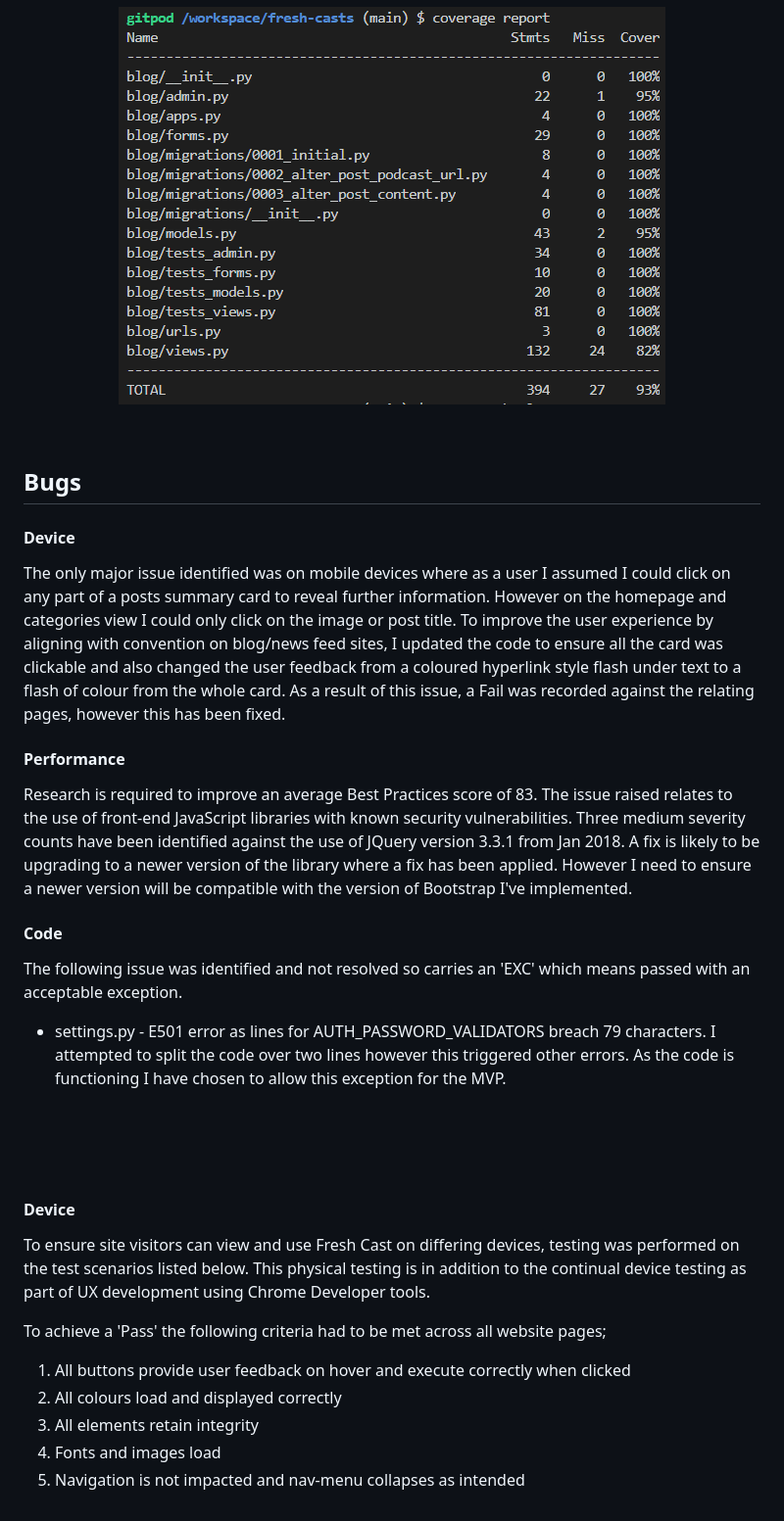
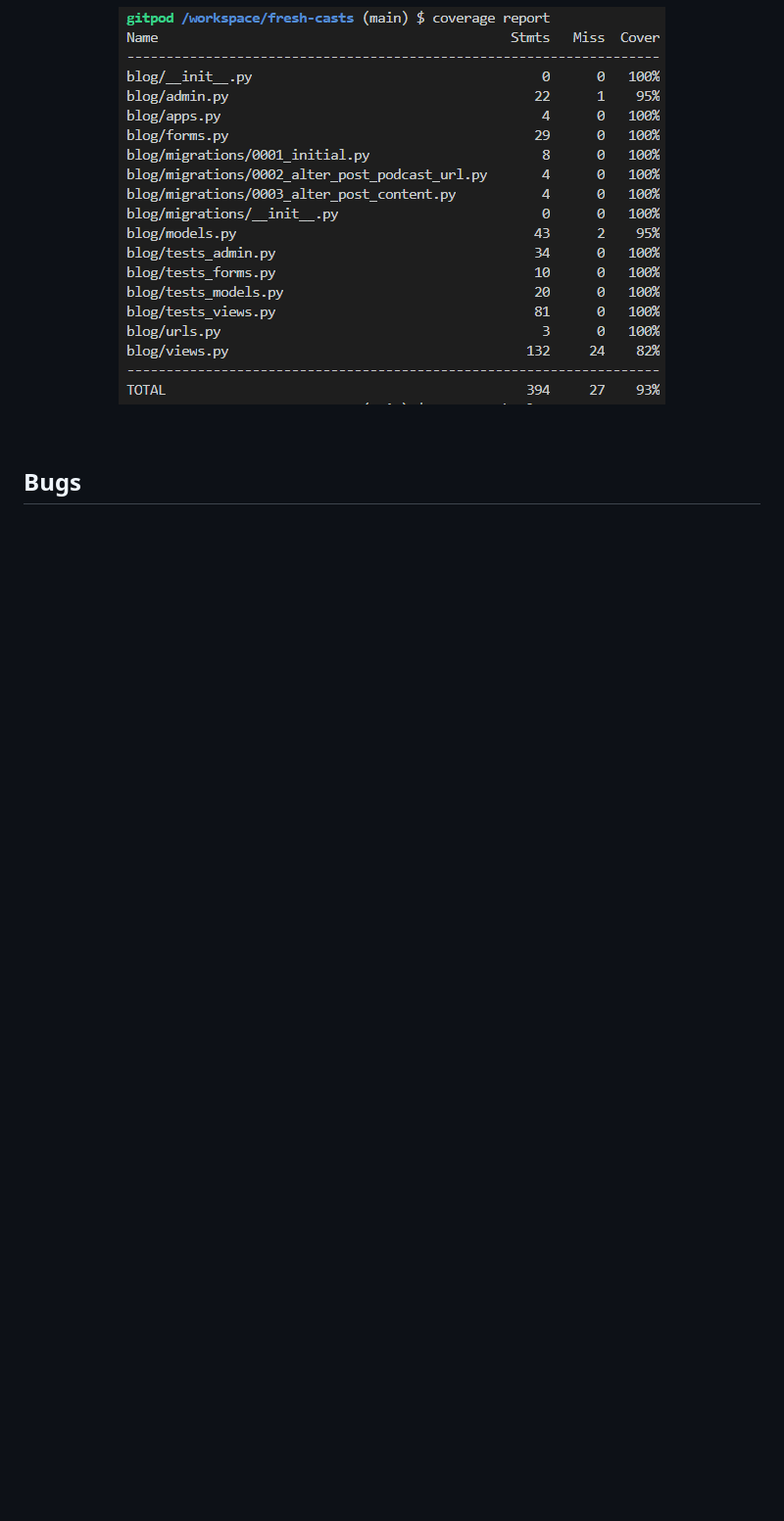
Before and after one commit to RickofManc/fresh-casts, a Markdown page: TESTING.md, the part around the change. Shown: that part at 98% size. GitHub-like rendering; blank space fills up the shorter version.

Commit message:
Remove unnecessary text from bugs section, will be replaced by table

```diff
--- a/TESTING.md
+++ b/TESTING.md
@@ -282,38 +282,3 @@ Whilst further testing is required to achieve 100% coverage, the results so far
 
 
 ## Bugs
-
-
-
-#### Device
-The only major issue identified was on mobile devices where as a user I assumed I could click on any part of a posts summary card to reveal further information. However on the homepage and categories view I could only click on the image or post title. To improve the user experience by aligning with convention on blog/news feed sites, I updated the code to ensure all the card was clickable and also changed the user feedback from a coloured hyperlink style flash under text to a flash of colour from the whole card. As a result of this issue, a Fail was recorded against the relating pages, however this has been fixed.
-
-
-#### Performance
-Research is required to improve an average Best Practices score of 83. The issue raised relates to the use of front-end JavaScript libraries with known security vulnerabilities. Three medium severity counts have been identified against the use of JQuery version 3.3.1 from Jan 2018. A fix is likely to be upgrading to a newer version of the library where a fix has been applied. However I need to ensure a newer version will be compatible with the version of Bootstrap I've implemented.
-#### Code
-The following issue was identified and not resolved so carries an 'EXC' which means passed with an acceptable exception.
-* settings.py - E501 error as lines for AUTH_PASSWORD_VALIDATORS breach 79 characters. I attempted to split the code over two lines however this triggered other errors. As the code is functioning I have chosen to allow this exception for the MVP.
-
-<br>
-
-
-
-<br>
-
-
-
-
-<br>
-
-#### **Device**
-
-To ensure site visitors can view and use Fresh Cast on differing devices, testing was performed on the test scenarios listed below.
-This physical testing is in addition to the continual device testing as part of UX development using Chrome Developer tools.
-
-To achieve a 'Pass' the following criteria had to be met across all website pages;
-1. All buttons provide user feedback on hover and execute correctly when clicked
-2. All colours load and displayed correctly
-3. All elements retain integrity
-4. Fonts and images load
-5. Navigation is not impacted and nav-menu collapses as intended
```
